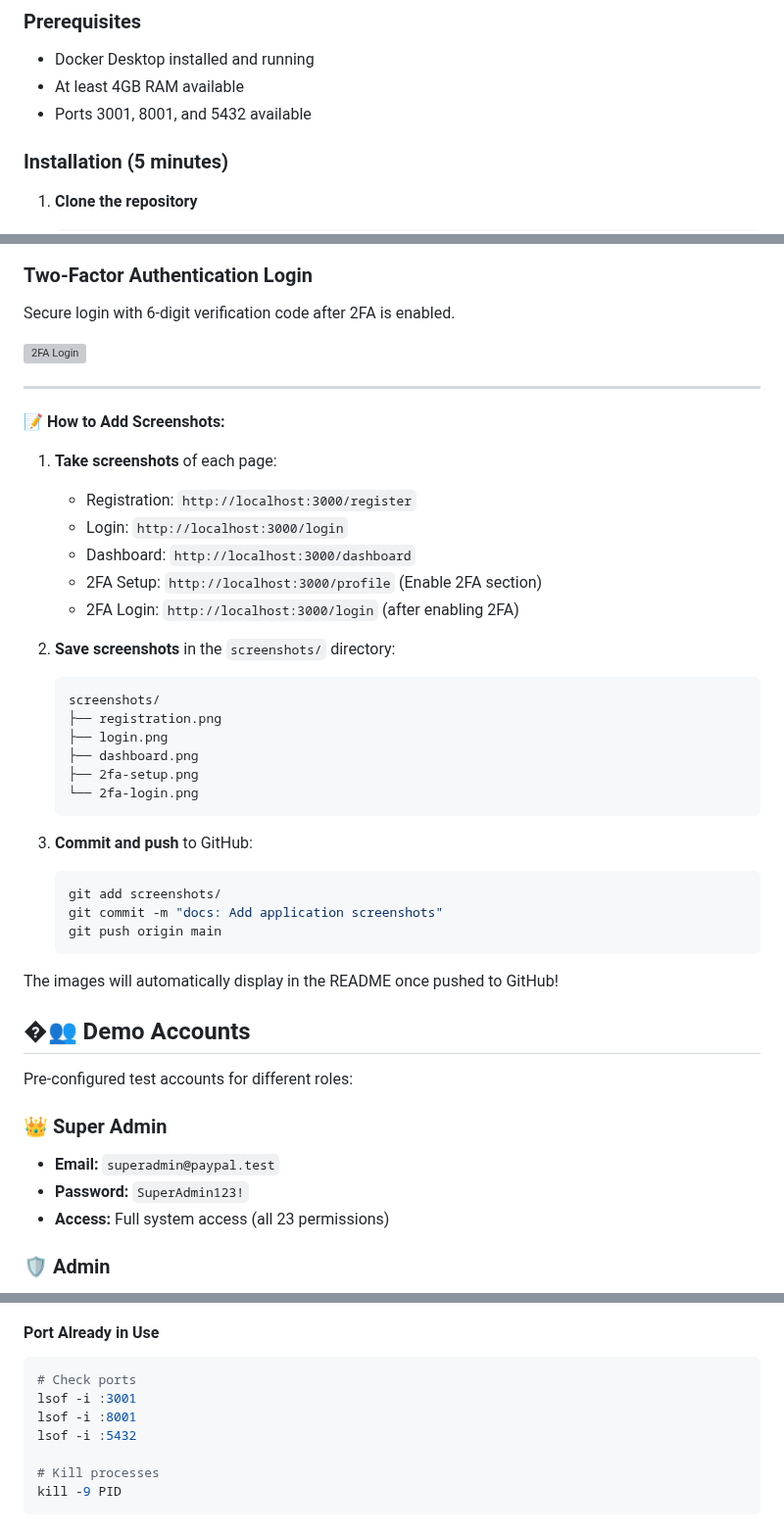
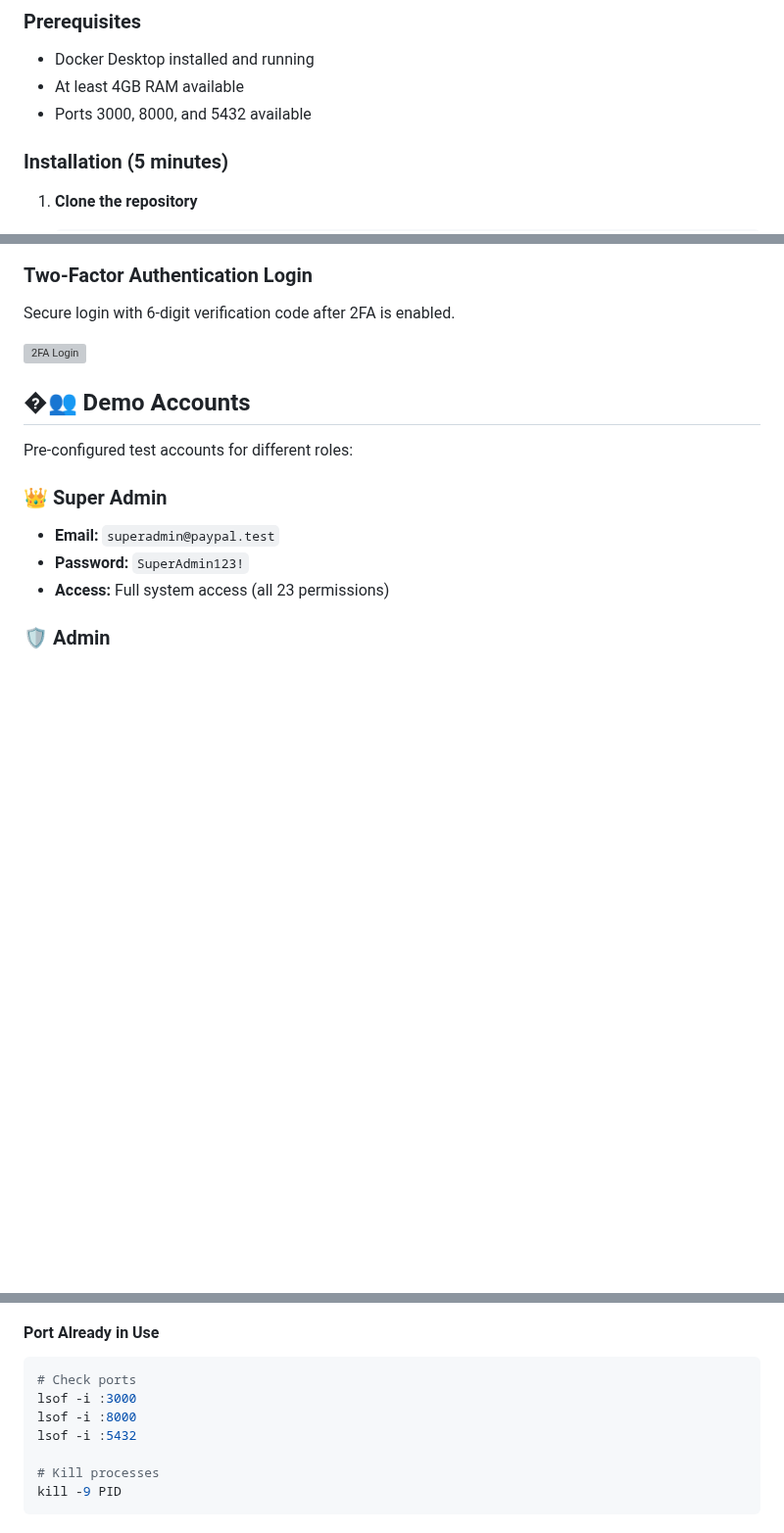
Before and after one commit to JohnGuil/PayPal-Like-Secure-Application, a Markdown page: README.md, 3 parts joined by grey strips. Shown at 98% size. GitHub-like rendering; blank space fills up the shorter version; grey boxes are pictures that could not be loaded.

````diff
--- a/README.md
+++ b/README.md
@@ -130,7 +130,7 @@ This project implements a comprehensive secure application system similar to Pay
 ### Prerequisites
 - Docker Desktop installed and running
 - At least 4GB RAM available
-- Ports 3001, 8001, and 5432 available
+- Ports 3000, 8000, and 5432 available
 
 ### Installation (5 minutes)
 
@@ -193,36 +193,6 @@ Enable 2FA with QR code scanning for enhanced account security using TOTP (Time-
 Secure login with 6-digit verification code after 2FA is enabled.
 
 ![2FA Login](screenshots/2fa-login.png)
-
----
-
-**📝 How to Add Screenshots:**
-
-1. **Take screenshots** of each page:
-   - Registration: `http://localhost:3000/register`
-   - Login: `http://localhost:3000/login`
-   - Dashboard: `http://localhost:3000/dashboard`
-   - 2FA Setup: `http://localhost:3000/profile` (Enable 2FA section)
-   - 2FA Login: `http://localhost:3000/login` (after enabling 2FA)
-
-2. **Save screenshots** in the `screenshots/` directory:
-   ```
-   screenshots/
-   ├── registration.png
-   ├── login.png
-   ├── dashboard.png
-   ├── 2fa-setup.png
-   └── 2fa-login.png
-   ```
-
-3. **Commit and push** to GitHub:
-   ```bash
-   git add screenshots/
-   git commit -m "docs: Add application screenshots"
-   git push origin main
-   ```
-
-The images will automatically display in the README once pushed to GitHub!
 
 ## �👥 Demo Accounts
 
@@ -491,8 +461,8 @@ chmod +x test-api.sh
 #### Port Already in Use
 ```bash
 # Check ports
-lsof -i :3001
-lsof -i :8001
+lsof -i :3000
+lsof -i :8000
 lsof -i :5432
 
 # Kill processes
````
Also changed, not shown: SCREENSHOT_GUIDE.md (deleted, +0 -368 lines).
